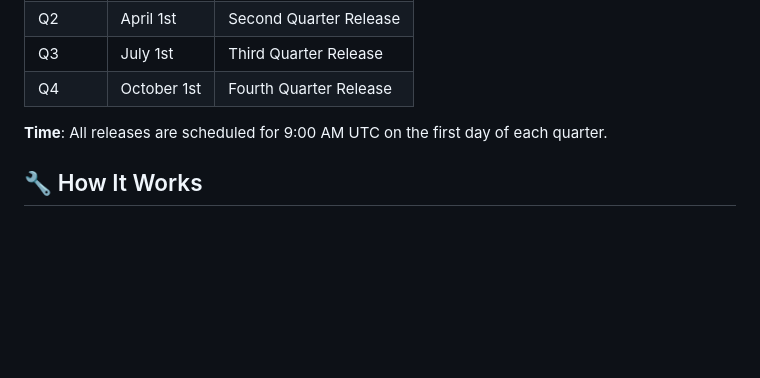
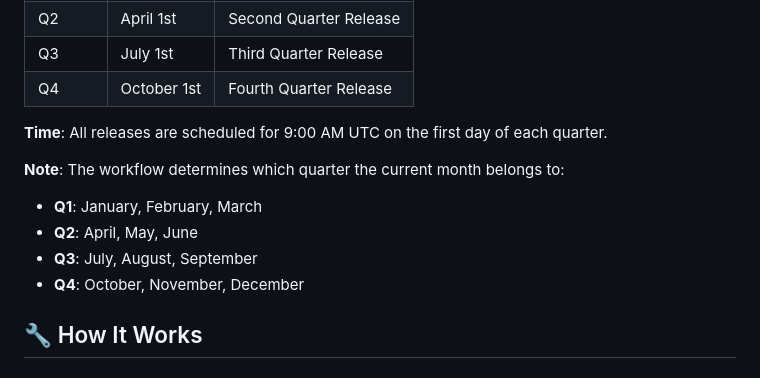
Before and after one commit to PetrCala/maive-ui, a Markdown page: docs/QUARTERLY_RELEASES.md, the part around the change. Drawn GitHub-style; blank space fills up the shorter version.

Commit message:
docs: udpate the quarterly release readme

```diff
--- a/docs/QUARTERLY_RELEASES.md
+++ b/docs/QUARTERLY_RELEASES.md
@@ -22,6 +22,12 @@ The quarterly release automation:
 | Q4 | October 1st | Fourth Quarter Release |
 
 **Time**: All releases are scheduled for 9:00 AM UTC on the first day of each quarter.
+
+**Note**: The workflow determines which quarter the current month belongs to:
+- **Q1**: January, February, March
+- **Q2**: April, May, June
+- **Q3**: July, August, September
+- **Q4**: October, November, December
 
 ## 🔧 How It Works
 
```
